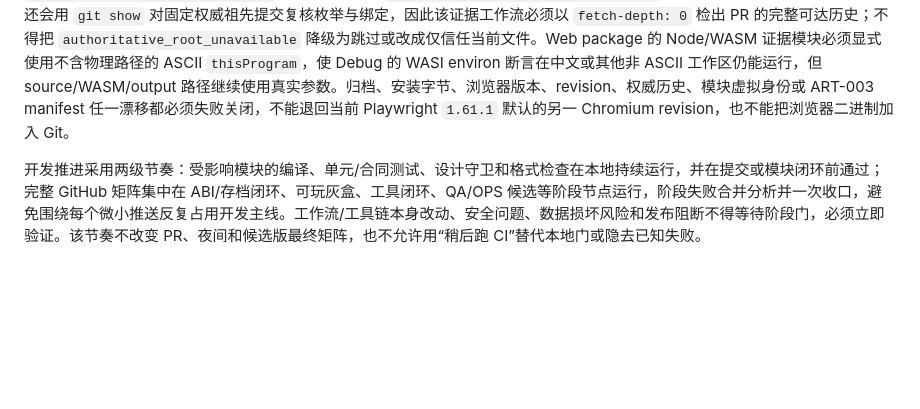
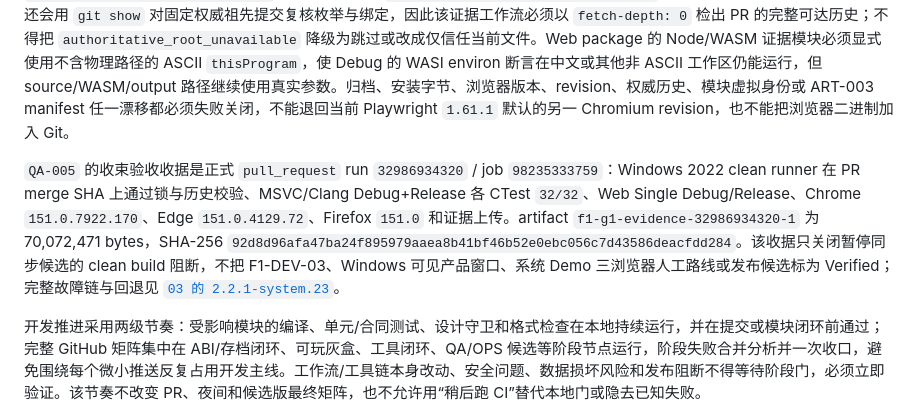
Before and after one commit to falling-feather/TianGongDu, a Markdown page: docs/01-developer/16-测试CI与发布门禁.md, the part around the change. Rendered like a GitHub page; blank space fills up the shorter version.

```diff
--- a/docs/01-developer/16-测试CI与发布门禁.md
+++ b/docs/01-developer/16-测试CI与发布门禁.md
@@ -221,6 +221,8 @@ Native `workshop_session` 另覆盖两条成本/品质路线、资金不足、
 
 ART-003 的确定性栅格化器是 clean build 的一部分，不得依赖 runner 预装浏览器或开发机 `%LOCALAPPDATA%` 历史缓存。`toolchains/toolchain-lock.json` 固定 Chrome for Testing `148.0.7778.96` / Playwright revision `1223` 的 190,733,461-byte 官方归档及 archive SHA-256，并对展开后的 `chrome-win64/chrome.exe` 再做独立 SHA-256；bootstrap 把它恢复到 `.cache/playwright/chromium-1223`，工作流只通过 `SYSTEM_SANDBOX_CHROMIUM_EXECUTABLE` 传入该精确路径。ART-002/003 还会用 `git show` 对固定权威祖先提交复核枚举与绑定，因此该证据工作流必须以 `fetch-depth: 0` 检出 PR 的完整可达历史；不得把 `authoritative_root_unavailable` 降级为跳过或改成仅信任当前文件。Web package 的 Node/WASM 证据模块必须显式使用不含物理路径的 ASCII `thisProgram`，使 Debug 的 WASI environ 断言在中文或其他非 ASCII 工作区仍能运行，但 source/WASM/output 路径继续使用真实参数。归档、安装字节、浏览器版本、revision、权威历史、模块虚拟身份或 ART-003 manifest 任一漂移都必须失败关闭，不能退回当前 Playwright `1.61.1` 默认的另一 Chromium revision，也不能把浏览器二进制加入 Git。
 
+`QA-005` 的收束验收收据是正式 `pull_request` run `32986934320` / job `98235333759`：Windows 2022 clean runner 在 PR merge SHA 上通过锁与历史校验、MSVC/Clang Debug+Release 各 CTest `32/32`、Web Single Debug/Release、Chrome `151.0.7922.170`、Edge `151.0.4129.72`、Firefox `151.0` 和证据上传。artifact `f1-g1-evidence-32986934320-1` 为 70,072,471 bytes，SHA-256 `92d8d96afa47ba24f895979aaea8b41bf46b52e0ebc056c7d43586deacfdd284`。该收据只关闭暂停同步候选的 clean build 阻断，不把 F1-DEV-03、Windows 可见产品窗口、系统 Demo 三浏览器人工路线或发布候选标为 Verified；完整故障链与回退见 [`03 的 2.2.1-system.23`](../03-发布历史.md#221-system23暂停收束-clean-ci-修复与-main-同步2026-08-27)。
+
 开发推进采用两级节奏：受影响模块的编译、单元/合同测试、设计守卫和格式检查在本地持续运行，并在提交或模块闭环前通过；完整 GitHub 矩阵集中在 ABI/存档闭环、可玩灰盒、工具闭环、QA/OPS 候选等阶段节点运行，阶段失败合并分析并一次收口，避免围绕每个微小推送反复占用开发主线。工作流/工具链本身改动、安全问题、数据损坏风险和发布阻断不得等待阶段门，必须立即验证。该节奏不改变 PR、夜间和候选版最终矩阵，也不允许用“稍后跑 CI”替代本地门或隐去已知失败。
 
 ### F1-DEV-03-RWD-01 候选与阶段门（未 Verified）
```
Also changed, not shown: docs/02-版本规划与验收.md (+11 -11 lines), docs/03-发布历史.md (+20 -1 lines).
